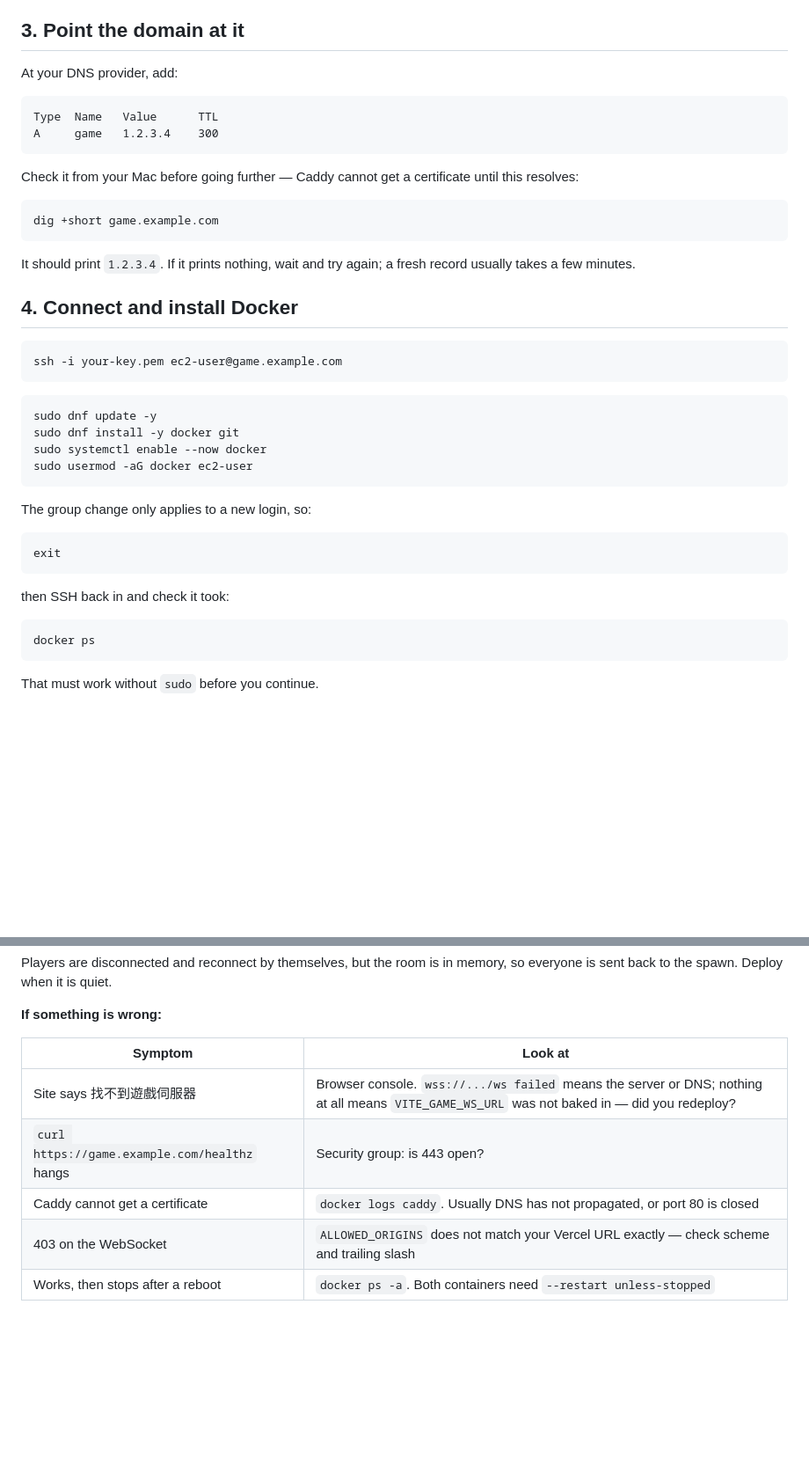
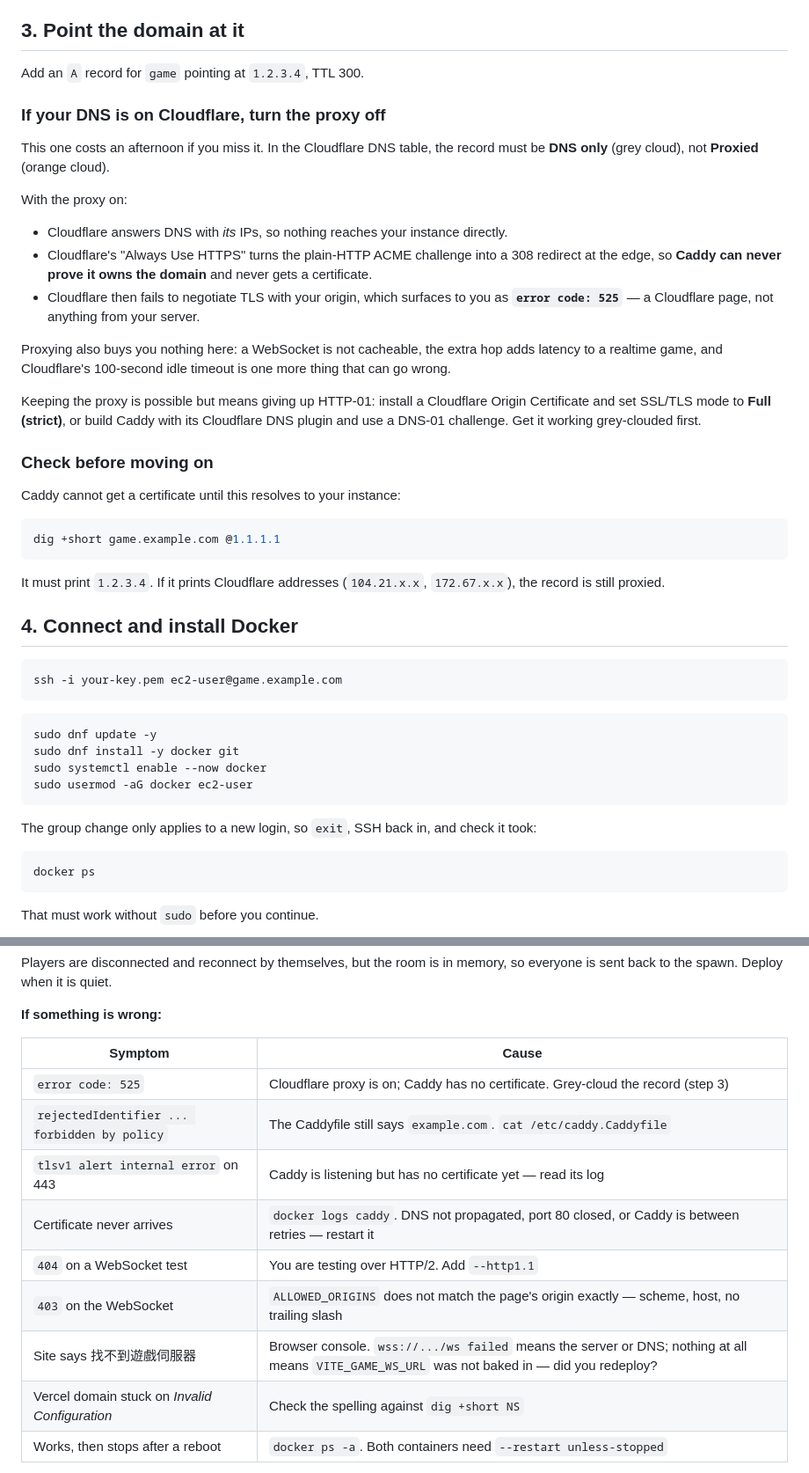
Before and after one commit to quts/tland, a Markdown page: DEPLOY-EC2.md, 2 parts joined by grey strips. Shown at 88% size. Rendered like a GitHub page; blank space fills up the shorter version.

````diff
--- a/DEPLOY-EC2.md
+++ b/DEPLOY-EC2.md
@@ -70,22 +76,43 @@ hourly when they are not, so release it if you tear the instance down.
 
 ## 3. Point the domain at it
 
-At your DNS provider, add:
+Add an `A` record for `game` pointing at `1.2.3.4`, TTL 300.
 
-```
-Type  Name   Value      TTL
-A     game   1.2.3.4    300
+### If your DNS is on Cloudflare, turn the proxy off
+
+This one costs an afternoon if you miss it. In the Cloudflare DNS table, the
+record must be **DNS only** (grey cloud), not **Proxied** (orange cloud).
+
+With the proxy on:
+
+- Cloudflare answers DNS with *its* IPs, so nothing reaches your instance
+  directly.
+- Cloudflare's "Always Use HTTPS" turns the plain-HTTP ACME challenge into a
+  308 redirect at the edge, so **Caddy can never prove it owns the domain** and
+  never gets a certificate.
+- Cloudflare then fails to negotiate TLS with your origin, which surfaces to
+  you as **`error code: 525`** — a Cloudflare page, not anything from your
+  server.
+
+Proxying also buys you nothing here: a WebSocket is not cacheable, the extra
+hop adds latency to a realtime game, and Cloudflare's 100-second idle timeout
+is one more thing that can go wrong.
+
+Keeping the proxy is possible but means giving up HTTP-01: install a Cloudflare
+Origin Certificate and set SSL/TLS mode to **Full (strict)**, or build Caddy
+with its Cloudflare DNS plugin and use a DNS-01 challenge. Get it working
+grey-clouded first.
+
+### Check before moving on
+
+Caddy cannot get a certificate until this resolves to your instance:
+
+```bash
+dig +short game.example.com @1.1.1.1
 ```
 
-Check it from your Mac before going further — Caddy cannot get a certificate
-until this resolves:
-
-```bash
-dig +short game.example.com
-```
-
-It should print `1.2.3.4`. If it prints nothing, wait and try again; a fresh
-record usually takes a few minutes.
+It must print `1.2.3.4`. If it prints Cloudflare addresses (`104.21.x.x`,
+`172.67.x.x`), the record is still proxied.
 
 ## 4. Connect and install Docker
 
@@ -100,13 +127,8 @@ sudo systemctl enable --now docker
 sudo usermod -aG docker ec2-user
 ```
 
-The group change only applies to a new login, so:
-
-```bash
-exit
-```
-
-then SSH back in and check it took:
+The group change only applies to a new login, so `exit`, SSH back in, and check
+it took:
 
 ```bash
 docker ps
@@ -267,12 +366,16 @@ memory, so everyone is sent back to the spawn. Deploy when it is quiet.
 
 **If something is wrong:**
 
-| Symptom | Look at |
+| Symptom | Cause |
 | --- | --- |
+| `error code: 525` | Cloudflare proxy is on; Caddy has no certificate. Grey-cloud the record (step 3) |
+| `rejectedIdentifier ... forbidden by policy` | The Caddyfile still says `example.com`. `cat /etc/caddy.Caddyfile` |
+| `tlsv1 alert internal error` on 443 | Caddy is listening but has no certificate yet — read its log |
+| Certificate never arrives | `docker logs caddy`. DNS not propagated, port 80 closed, or Caddy is between retries — restart it |
+| `404` on a WebSocket test | You are testing over HTTP/2. Add `--http1.1` |
+| `403` on the WebSocket | `ALLOWED_ORIGINS` does not match the page's origin exactly — scheme, host, no trailing slash |
 | Site says 找不到遊戲伺服器 | Browser console. `wss://.../ws failed` means the server or DNS; nothing at all means `VITE_GAME_WS_URL` was not baked in — did you redeploy? |
-| `curl https://game.example.com/healthz` hangs | Security group: is 443 open? |
-| Caddy cannot get a certificate | `docker logs caddy`. Usually DNS has not propagated, or port 80 is closed |
-| 403 on the WebSocket | `ALLOWED_ORIGINS` does not match your Vercel URL exactly — check scheme and trailing slash |
+| Vercel domain stuck on *Invalid Configuration* | Check the spelling against `dig +short NS` |
 | Works, then stops after a reboot | `docker ps -a`. Both containers need `--restart unless-stopped` |
 
 **Costs**, roughly, on-demand in a cheap region: `t4g.small` about US$12/month,
````
Also changed, not shown: other parts of DEPLOY-EC2.md (+118 -35 lines), README.md (+4 -1 lines).
